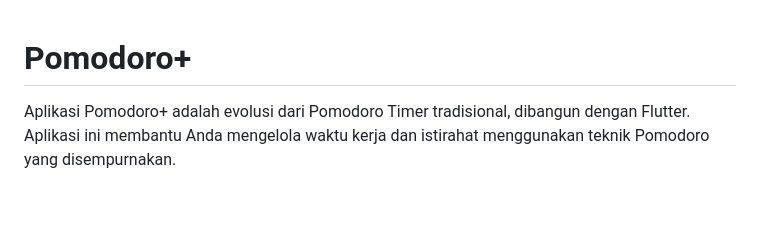
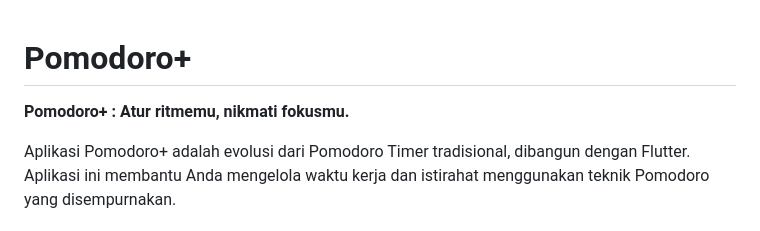
Before and after one commit to initHD3v/pomodorotimer, a Markdown page: README.md, the part around the change. Rendered like a GitHub page; blank space fills up the shorter version.

Commit message:
docs: Menambahkan slogan aplikasi di README.md

```diff
--- a/README.md
+++ b/README.md
@@ -1,4 +1,6 @@
 # Pomodoro+
+
+**Pomodoro+ : Atur ritmemu, nikmati fokusmu.**
 
 Aplikasi Pomodoro+ adalah evolusi dari Pomodoro Timer tradisional, dibangun dengan Flutter. Aplikasi ini membantu Anda mengelola waktu kerja dan istirahat menggunakan teknik Pomodoro yang disempurnakan.
 
```
